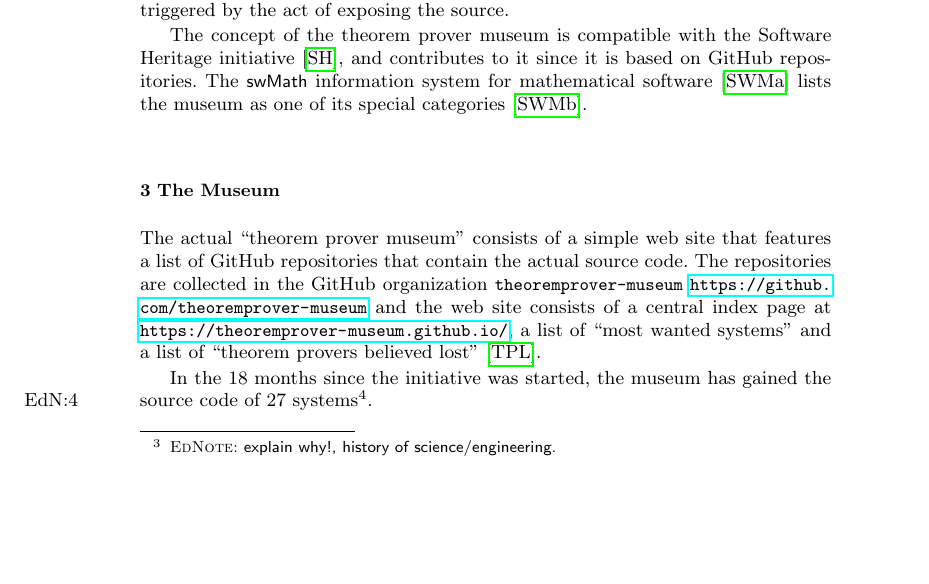
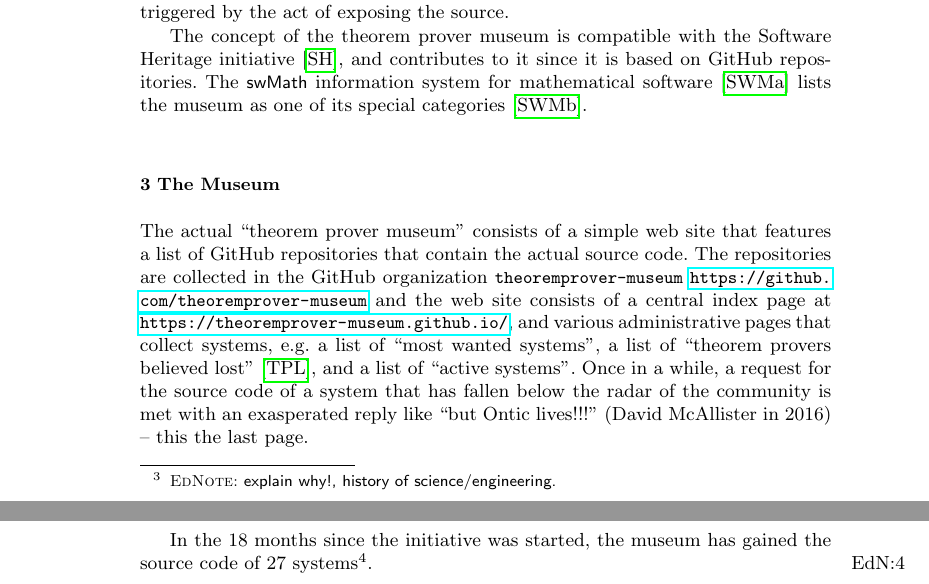
Before and after one commit to theoremprover-museum/doc, a LaTeX paper (jar/paper.tex): part of page 2 of 3 before the commit and two parts of pages 2 and 3 of 3 after it, the two joined at a grey line, cut so that both start at the same text, the shorter picture padded with empty space. The pictures show the PDF file jar/paper.pdf that the author committed with the source.

Commit message:
draininb

```diff
--- a/jar/paper.tex
+++ b/jar/paper.tex
@@ -77,21 +77,18 @@ here. Again, once the source code is preserved -- i.e. made public by the origin
 -- other enthusiasts can revive it. Indeed this has already happened, triggered by the act
 of exposing the source.
 
-The concept of the theorem prover museum is compatible with the Software Heritage
-initiative~\cite{SoftwareHeritage:on}, and contributes to it since it is based on GitHub
-repositories. The \textsf{swMath} information system for mathematical
-software~\cite{swMath:on} lists the museum as one of its special
-categories~\cite{swMath:tpmuseum:on}.
-
-
 \section{The Museum}
 
 The actual ``theorem prover museum'' consists of a simple web site that features a list of
 GitHub repositories that contain the actual source code. The repositories are collected in
 the GitHub organization \texttt{theoremprover-museum}
 \url{https://github.com/theoremprover-museum} and the web site consists of a central index
-page at \url{https://theoremprover-museum.github.io/}, a list of ``most wanted systems''
-and a list of ``theorem provers believed lost''~\cite{tpmuseum:tpbl:on}.
+page at \url{https://theoremprover-museum.github.io/}, and various administrative pages
+that collect systems, e.g. a list of ``most wanted systems'', a list of ``theorem provers
+believed lost''~\cite{tpmuseum:tpbl:on}, and a list of ``active systems''. Once in a
+while, a request for the source code of a system that has fallen below the radar of the
+community is met with an exasperated reply like ``but Ontic lives!!!'' (David McAllister
+in 2016) -- this the last page.
 
 In the 18 months since the initiative was started, the museum has gained the source code
 of 27 systems\ednote{update}.
```
Also changed, not shown: jar/paper.pdf, jar/paper.tex (12 more changed lines).
